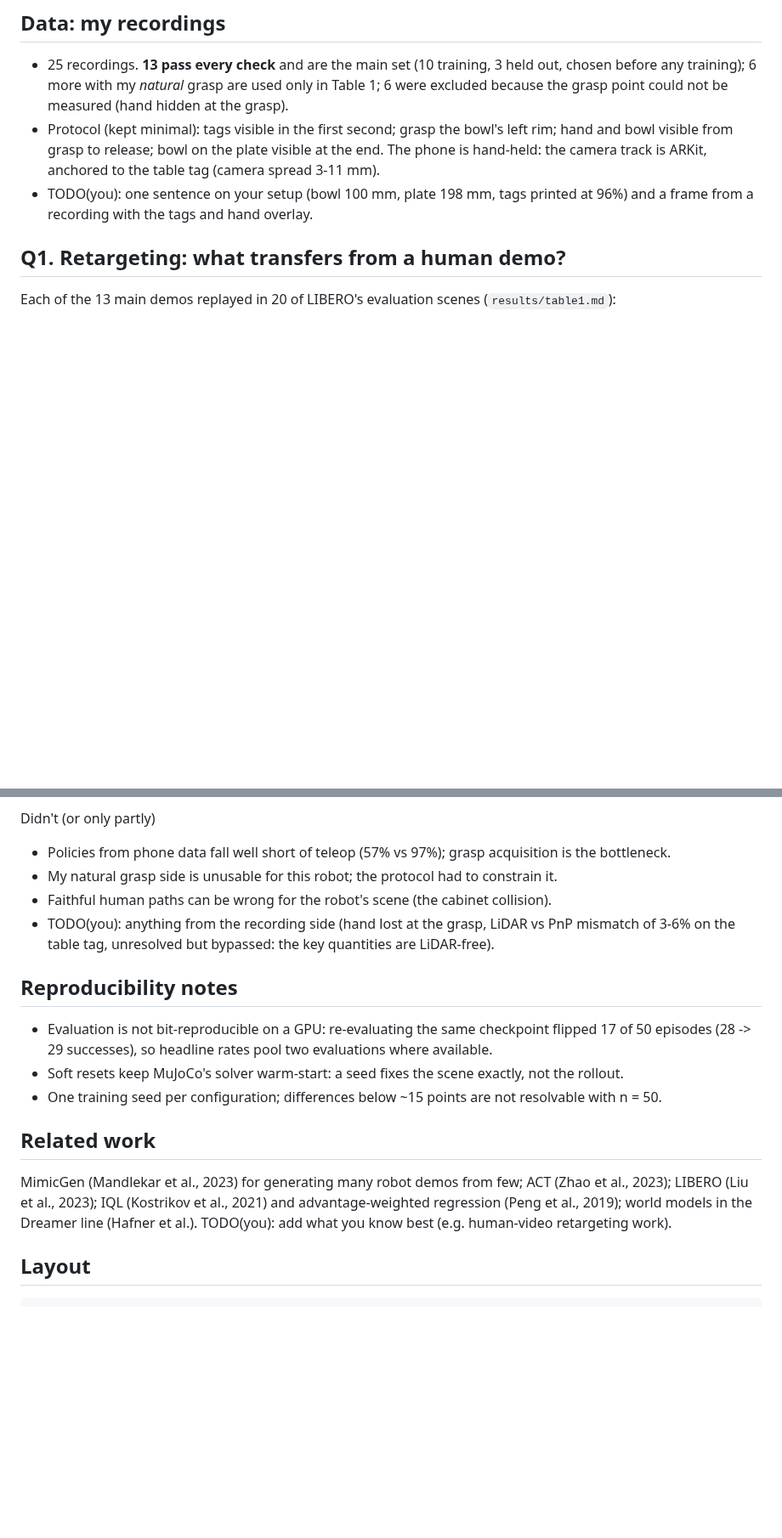
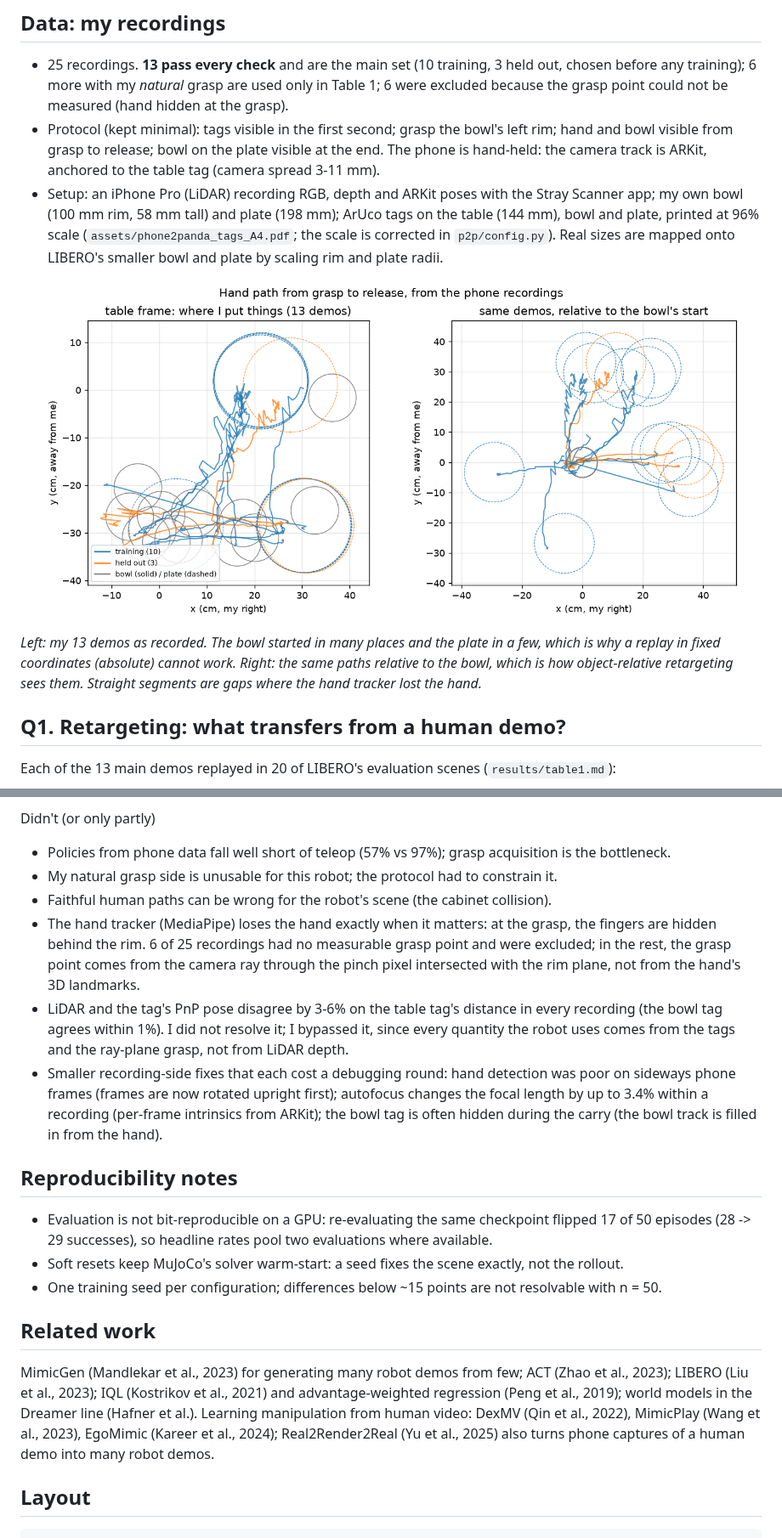
Before and after one commit to LukasWill/phone2panda, a Markdown page: README.md, 2 parts joined by grey strips. Shown at 85% size. Rendered like a GitHub page; pictures changed too: assets/human_demos_topdown.png (added); blank space fills up the shorter version.

Commit message:
README: setup, demo figure, world-model GIF, recording-side lessons, related work
Co-Authored-By: Claude Opus 5.5 <noreply@anthropic.com>
Claude-Session: https://claude.ai/code/session_01EWSBHkjnTTSpiRutHYYHEd

```diff
--- a/README.md
+++ b/README.md
@@ -69,8 +68,19 @@ CPU (~2.6 steps/s instead of ~29). `p2p.sim.env.ensure_nvidia_egl()` fixes this
 - Protocol (kept minimal): tags visible in the first second; grasp the bowl's left rim; hand and bowl visible
   from grasp to release; bowl on the plate visible at the end. The phone is hand-held: the camera track is
   ARKit, anchored to the table tag (camera spread 3-11 mm).
-- TODO(you): one sentence on your setup (bowl 100 mm, plate 198 mm, tags printed at 96%) and a frame from a
-  recording with the tags and hand overlay.
+- Setup: an iPhone Pro (LiDAR) recording RGB, depth and ARKit poses with the Stray Scanner app; my own bowl
+  (100 mm rim, 58 mm tall) and plate (198 mm); ArUco tags on the table (144 mm), bowl and plate, printed
+  at 96% scale (`assets/phone2panda_tags_A4.pdf`; the scale is corrected in `p2p/config.py`). Real sizes
+  are mapped onto LIBERO's smaller bowl and plate by scaling rim and plate radii.
+
+![hand paths of the 13 demos](assets/human_demos_topdown.png)
+
+*Left: my 13 demos as recorded. The bowl started in many places and the plate in a few, which is why a
+replay in fixed coordinates (absolute) cannot work. Right: the same paths relative to the bowl, which is
+how object-relative retargeting sees them. Straight segments are gaps where the hand tracker lost the hand.*
+
+<!-- TODO(you): add one frame of a recording with the tag and hand overlay (the contact sheet that
+tools/check_recording.py writes next to each recording, check_<name>.jpg, works well). -->
 
 ## Q1. Retargeting: what transfers from a human demo?
 
@@ -193,8 +203,17 @@ Didn't (or only partly)
 - Policies from phone data fall well short of teleop (57% vs 97%); grasp acquisition is the bottleneck.
 - My natural grasp side is unusable for this robot; the protocol had to constrain it.
 - Faithful human paths can be wrong for the robot's scene (the cabinet collision).
-- TODO(you): anything from the recording side (hand lost at the grasp, LiDAR vs PnP mismatch of 3-6% on the
-  table tag, unresolved but bypassed: the key quantities are LiDAR-free).
+- The hand tracker (MediaPipe) loses the hand exactly when it matters: at the grasp, the fingers are hidden
+  behind the rim. 6 of 25 recordings had no measurable grasp point and were excluded; in the rest, the
+  grasp point comes from the camera ray through the pinch pixel intersected with the rim plane, not from the
+  hand's 3D landmarks.
+- LiDAR and the tag's PnP pose disagree by 3-6% on the table tag's distance in every recording (the bowl tag
+  agrees within 1%). I did not resolve it; I bypassed it, since every quantity the robot uses comes from the
+  tags and the ray-plane grasp, not from LiDAR depth.
+- Smaller recording-side fixes that each cost a debugging round: hand detection was poor on sideways phone
+  frames (frames are now rotated upright first); autofocus changes the focal length by up to 3.4% within a
+  recording (per-frame intrinsics from ARKit); the bowl tag is often hidden during the carry (the bowl track
+  is filled in from the hand).
 
 ## Reproducibility notes
 
@@ -207,8 +226,9 @@ Didn't (or only partly)
 
 MimicGen (Mandlekar et al., 2023) for generating many robot demos from few; ACT (Zhao et al., 2023);
 LIBERO (Liu et al., 2023); IQL (Kostrikov et al., 2021) and advantage-weighted regression (Peng et al., 2019);
-world models in the Dreamer line (Hafner et al.). TODO(you): add what you know best (e.g. human-video
-retargeting work).
+world models in the Dreamer line (Hafner et al.). Learning manipulation from human video: DexMV (Qin et al.,
+2022), MimicPlay (Wang et al., 2023), EgoMimic (Kareer et al., 2024); Real2Render2Real (Yu et al., 2025) also
+turns phone captures of a human demo into many robot demos.
 
 ## Layout
 
```
Also changed, not shown: other parts of README.md (+4 -5 lines), 1 other file.
